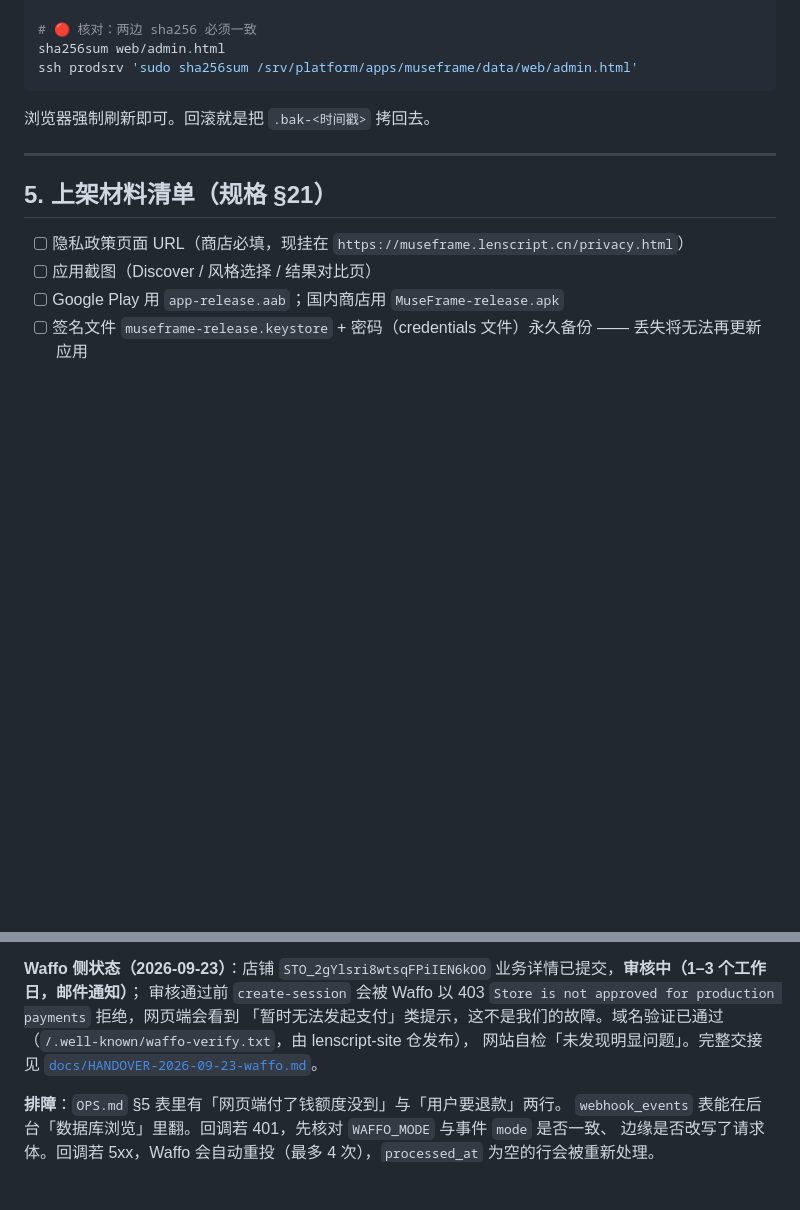
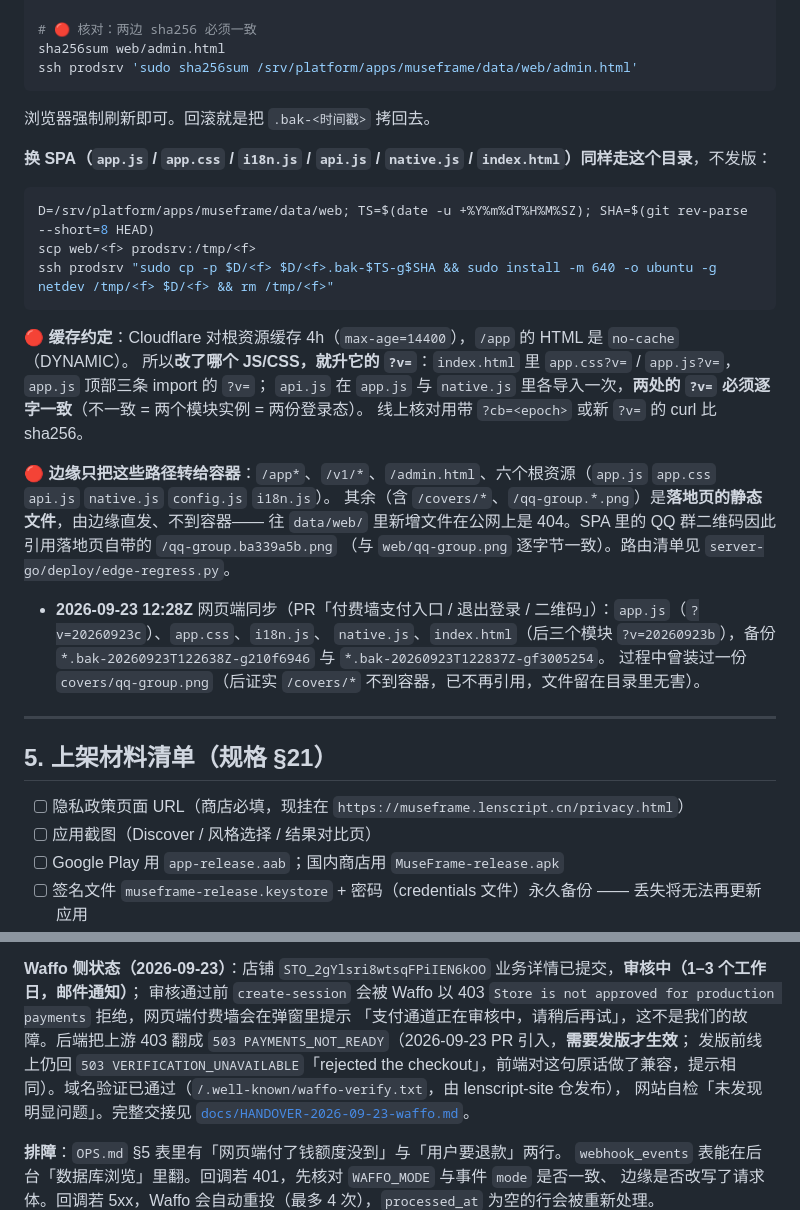
Before and after one commit to zhousodo/MuseFrame, a Markdown page: DEPLOY.md, 2 parts joined by grey strips. Rendered like a GitHub page; blank space fills up the shorter version.

Commit message:
docs(部署): SPA 同步步骤、?v= 缓存约定与边缘转发路径清单
记录 2026-09-23 网页端同步（备份名、版本号），写明 Cloudflare 4h 缓存下
「改哪个模块就升哪个 ?v=、api.js 两处导入必须一致」，以及 /covers/* 属落地页、
data/web/ 新增文件在公网 404 的事实；§6 更新审核期结账被拒时的前端提示与
PAYMENTS_NOT_READY 需发版生效。

Co-Authored-By: Claude Fable 5.1 <noreply@anthropic.com>

````diff
--- a/DEPLOY.md
+++ b/DEPLOY.md
@@ -187,6 +187,28 @@ ssh prodsrv 'sudo sha256sum /srv/platform/apps/museframe/data/web/admin.html'
 
 浏览器强制刷新即可。回滚就是把 `.bak-<时间戳>` 拷回去。
 
+**换 SPA（`app.js` / `app.css` / `i18n.js` / `api.js` / `native.js` / `index.html`）同样走这个目录**，不发版：
+
+```bash
+D=/srv/platform/apps/museframe/data/web; TS=$(date -u +%Y%m%dT%H%M%SZ); SHA=$(git rev-parse --short=8 HEAD)
+scp web/<f> prodsrv:/tmp/<f>
+ssh prodsrv "sudo cp -p $D/<f> $D/<f>.bak-$TS-g$SHA && sudo install -m 640 -o ubuntu -g netdev /tmp/<f> $D/<f> && rm /tmp/<f>"
+```
+
+🔴 **缓存约定**：Cloudflare 对根资源缓存 4h（`max-age=14400`），`/app` 的 HTML 是 `no-cache`（DYNAMIC）。
+所以**改了哪个 JS/CSS，就升它的 `?v=`**：`index.html` 里 `app.css?v=` / `app.js?v=`，`app.js` 顶部三条 import 的 `?v=`；
+`api.js` 在 `app.js` 与 `native.js` 里各导入一次，**两处的 `?v=` 必须逐字一致**（不一致 = 两个模块实例 = 两份登录态）。
+线上核对用带 `?cb=<epoch>` 或新 `?v=` 的 curl 比 sha256。
+
+🔴 **边缘只把这些路径转给容器**：`/app*`、`/v1/*`、`/admin.html`、六个根资源（`app.js` `app.css` `api.js` `native.js` `config.js` `i18n.js`）。
+其余（含 `/covers/*`、`/qq-group.*.png`）是**落地页的静态文件**，由边缘直发、不到容器——
+往 `data/web/` 里新增文件在公网上是 404。SPA 里的 QQ 群二维码因此引用落地页自带的 `/qq-group.ba339a5b.png`
+（与 `web/qq-group.png` 逐字节一致）。路由清单见 `server-go/deploy/edge-regress.py`。
+
+- **2026-09-23 12:28Z** 网页端同步（PR「付费墙支付入口 / 退出登录 / 二维码」）：`app.js`（`?v=20260923c`）、`app.css`、`i18n.js`、
+  `native.js`、`index.html`（后三个模块 `?v=20260923b`），备份 `*.bak-20260923T122638Z-g210f6946` 与 `*.bak-20260923T122837Z-gf3005254`。
+  过程中曾装过一份 `covers/qq-group.png`（后证实 `/covers/*` 不到容器，已不再引用，文件留在目录里无害）。
+
 ---
 
 ## 5. 上架材料清单（规格 §21）
@@ -263,8 +285,9 @@ MII…
       到达后行变 `canceled`、`expires_at` 压到当时，plan 回 free。
 
 **Waffo 侧状态（2026-09-23）**：店铺 `STO_2gYlsri8wtsqFPiIEN6kOO` 业务详情已提交，**审核中（1–3 个工作日，邮件通知）**；
-审核通过前 `create-session` 会被 Waffo 以 403 `Store is not approved for production payments` 拒绝，网页端会看到
-「暂时无法发起支付」类提示，这不是我们的故障。域名验证已通过（`/.well-known/waffo-verify.txt`，由 lenscript-site 仓发布），
+审核通过前 `create-session` 会被 Waffo 以 403 `Store is not approved for production payments` 拒绝，网页端付费墙会在弹窗里提示
+「支付通道正在审核中，请稍后再试」，这不是我们的故障。后端把上游 403 翻成 `503 PAYMENTS_NOT_READY`（2026-09-23 PR 引入，**需要发版才生效**；
+发版前线上仍回 `503 VERIFICATION_UNAVAILABLE`「rejected the checkout」，前端对这句原话做了兼容，提示相同）。域名验证已通过（`/.well-known/waffo-verify.txt`，由 lenscript-site 仓发布），
 网站自检「未发现明显问题」。完整交接见 [`docs/HANDOVER-2026-09-23-waffo.md`](docs/HANDOVER-2026-09-23-waffo.md)。
 
 **排障**：`OPS.md` §5 表里有「网页端付了钱额度没到」与「用户要退款」两行。
````
